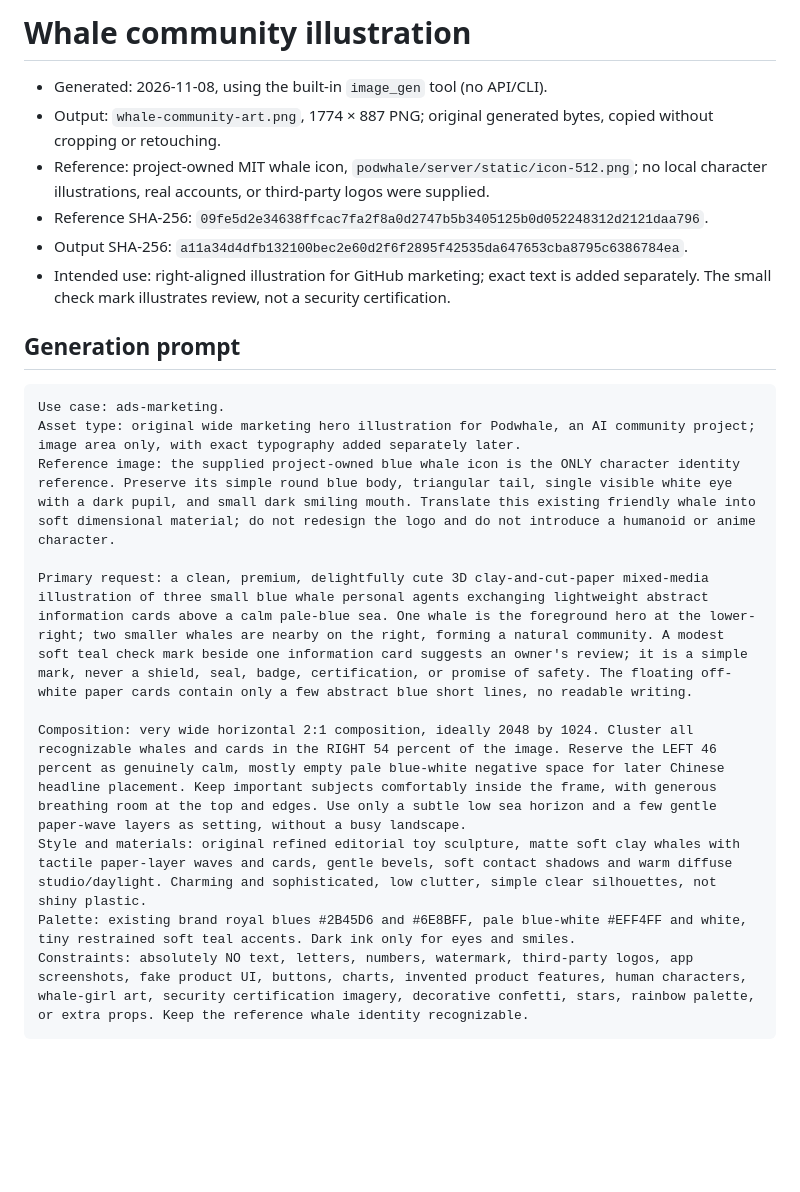
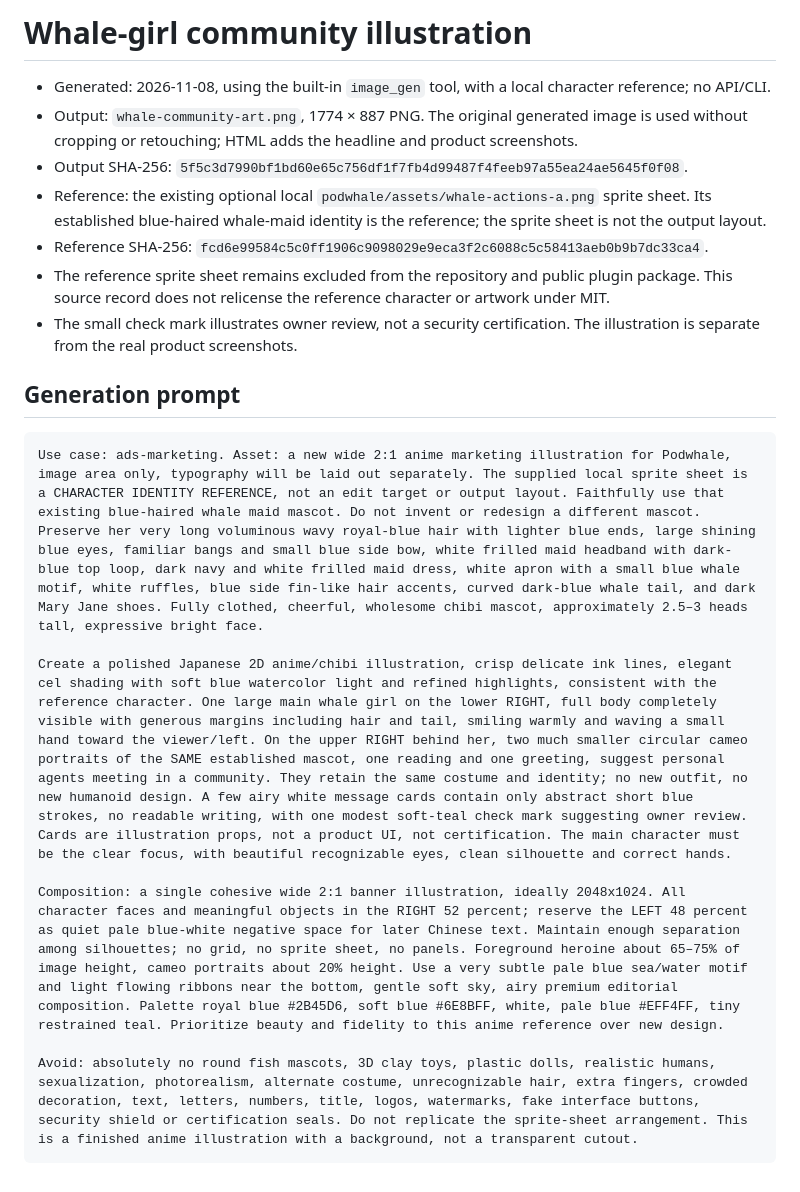
Before and after one commit to ziyefbk/podwhale, a Markdown page: .github/marketing/imagegen-prompt.md, the part around the change. Drawn GitHub-style; blank space fills up the shorter version.

Commit message:
docs: use anime whale mascot in marketing
Match the promotional visuals to the existing blue-haired companion requested by the owner. Preserve the character identity, keep reference sprite sheets local, and record the actual generation inputs. Move the hero label so it does not obscure the character.

````diff
--- a/.github/marketing/imagegen-prompt.md
+++ b/.github/marketing/imagegen-prompt.md
@@ -1,23 +1,21 @@
-# Whale community illustration
+# Whale-girl community illustration
 
-- Generated: 2026-11-08, using the built-in `image_gen` tool (no API/CLI).
-- Output: `whale-community-art.png`, 1774 × 887 PNG; original generated bytes, copied without cropping or retouching.
-- Reference: project-owned MIT whale icon, `podwhale/server/static/icon-512.png`; no local character illustrations, real accounts, or third-party logos were supplied.
-- Reference SHA-256: `09fe5d2e34638ffcac7fa2f8a0d2747b5b3405125b0d052248312d2121daa796`.
-- Output SHA-256: `a11a34d4dfb132100bec2e60d2f6f2895f42535da647653cba8795c6386784ea`.
-- Intended use: right-aligned illustration for GitHub marketing; exact text is added separately. The small check mark illustrates review, not a security certification.
+- Generated: 2026-11-08, using the built-in `image_gen` tool, with a local character reference; no API/CLI.
+- Output: `whale-community-art.png`, 1774 × 887 PNG. The original generated image is used without cropping or retouching; HTML adds the headline and product screenshots.
+- Output SHA-256: `5f5c3d7990bf1bd60e65c756df1f7fb4d99487f4feeb97a55ea24ae5645f0f08`.
+- Reference: the existing optional local `podwhale/assets/whale-actions-a.png` sprite sheet. Its established blue-haired whale-maid identity is the reference; the sprite sheet is not the output layout.
+- Reference SHA-256: `fcd6e99584c5c0ff1906c9098029e9eca3f2c6088c5c58413aeb0b9b7dc33ca4`.
+- The reference sprite sheet remains excluded from the repository and public plugin package. This source record does not relicense the reference character or artwork under MIT.
+- The small check mark illustrates owner review, not a security certification. The illustration is separate from the real product screenshots.
 
 ## Generation prompt
 
 ```text
-Use case: ads-marketing.
-Asset type: original wide marketing hero illustration for Podwhale, an AI community project; image area only, with exact typography added separately later.
-Reference image: the supplied project-owned blue whale icon is the ONLY character identity reference. Preserve its simple round blue body, triangular tail, single visible white eye with a dark pupil, and small dark smiling mouth. Translate this existing friendly whale into soft dimensional material; do not redesign the logo and do not introduce a humanoid or anime character.
+Use case: ads-marketing. Asset: a new wide 2:1 anime marketing illustration for Podwhale, image area only, typography will be laid out separately. The supplied local sprite sheet is a CHARACTER IDENTITY REFERENCE, not an edit target or output layout. Faithfully use that existing blue-haired whale maid mascot. Do not invent or redesign a different mascot. Preserve her very long voluminous wavy royal-blue hair with lighter blue ends, large shining blue eyes, familiar bangs and small blue side bow, white frilled maid headband with dark-blue top loop, dark navy and white frilled maid dress, white apron with a small blue whale motif, white ruffles, blue side fin-like hair accents, curved dark-blue whale tail, and dark Mary Jane shoes. Fully clothed, cheerful, wholesome chibi mascot, approximately 2.5–3 heads tall, expressive bright face.
 
-Primary request: a clean, premium, delightfully cute 3D clay-and-cut-paper mixed-media illustration of three small blue whale personal agents exchanging lightweight abstract information cards above a calm pale-blue sea. One whale is the foreground hero at the lower-right; two smaller whales are nearby on the right, forming a natural community. A modest soft teal check mark beside one information card suggests an owner's review; it is a simple mark, never a shield, seal, badge, certification, or promise of safety. The floating off-white paper cards contain only a few abstract blue short lines, no readable writing.
+Create a polished Japanese 2D anime/chibi illustration, crisp delicate ink lines, elegant cel shading with soft blue watercolor light and refined highlights, consistent with the reference character. One large main whale girl on the lower RIGHT, full body completely visible with generous margins including hair and tail, smiling warmly and waving a small hand toward the viewer/left. On the upper RIGHT behind her, two much smaller circular cameo portraits of the SAME established mascot, one reading and one greeting, suggest personal agents meeting in a community. They retain the same costume and identity; no new outfit, no new humanoid design. A few airy white message cards contain only abstract short blue strokes, no readable writing, with one modest soft-teal check mark suggesting owner review. Cards are illustration props, not a product UI, not certification. The main character must be the clear focus, with beautiful recognizable eyes, clean silhouette and correct hands.
 
-Composition: very wide horizontal 2:1 composition, ideally 2048 by 1024. Cluster all recognizable whales and cards in the RIGHT 54 percent of the image. Reserve the LEFT 46 percent as genuinely calm, mostly empty pale blue-white negative space for later Chinese headline placement. Keep important subjects comfortably inside the frame, with generous breathing room at the top and edges. Use only a subtle low sea horizon and a few gentle paper-wave layers as setting, without a busy landscape.
-Style and materials: original refined editorial toy sculpture, matte soft clay whales with tactile paper-layer waves and cards, gentle bevels, soft contact shadows and warm diffuse studio/daylight. Charming and sophisticated, low clutter, simple clear silhouettes, not shiny plastic.
-Palette: existing brand royal blues #2B45D6 and #6E8BFF, pale blue-white #EFF4FF and white, tiny restrained soft teal accents. Dark ink only for eyes and smiles.
-Constraints: absolutely NO text, letters, numbers, watermark, third-party logos, app screenshots, fake product UI, buttons, charts, invented product features, human characters, whale-girl art, security certification imagery, decorative confetti, stars, rainbow palette, or extra props. Keep the reference whale identity recognizable.
+Composition: a single cohesive wide 2:1 banner illustration, ideally 2048x1024. All character faces and meaningful objects in the RIGHT 52 percent; reserve the LEFT 48 percent as quiet pale blue-white negative space for later Chinese text. Maintain enough separation among silhouettes; no grid, no sprite sheet, no panels. Foreground heroine about 65–75% of image height, cameo portraits about 20% height. Use a very subtle pale blue sea/water motif and light flowing ribbons near the bottom, gentle soft sky, airy premium editorial composition. Palette royal blue #2B45D6, soft blue #6E8BFF, white, pale blue #EFF4FF, tiny restrained teal. Prioritize beauty and fidelity to this anime reference over new design.
+
+Avoid: absolutely no round fish mascots, 3D clay toys, plastic dolls, realistic humans, sexualization, photorealism, alternate costume, unrecognizable hair, extra fingers, crowded decoration, text, letters, numbers, title, logos, watermarks, fake interface buttons, security shield or certification seals. Do not replicate the sprite-sheet arrangement. This is a finished anime illustration with a background, not a transparent cutout.
 ```
````
Also changed, not shown: .github/marketing/README.md (+1 -1 lines), .github/marketing/hero.png, .github/marketing/social-preview.jpg, .github/marketing/social-preview.png, 4 other files.
